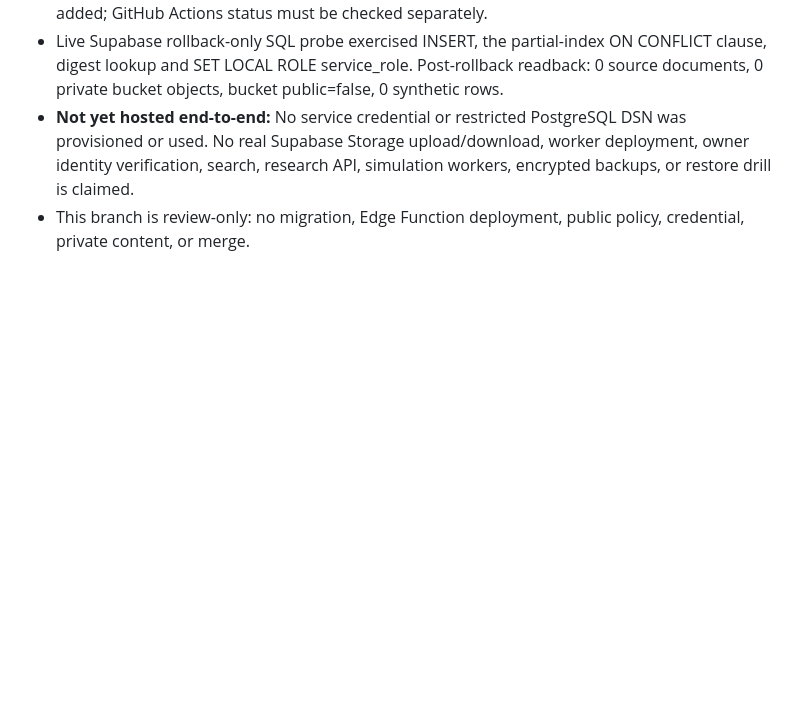
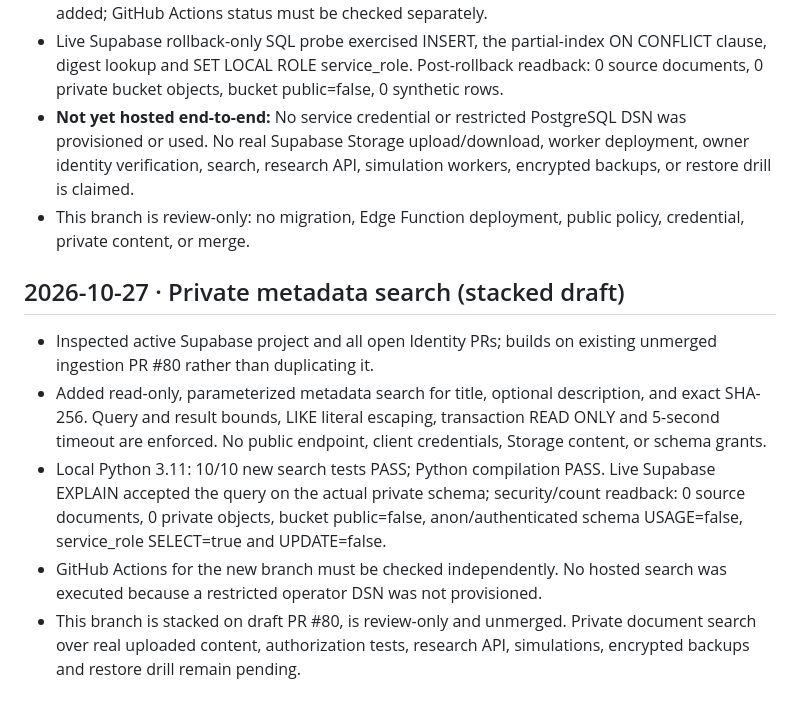
Before and after one commit to nicholaskouns-create/Identity, a Markdown page: infra/STATUS.md, the part around the change. Drawn GitHub-style; blank space fills up the shorter version.

Commit message:
Document and test private Mnemosyne search increment

```diff
--- a/infra/STATUS.md
+++ b/infra/STATUS.md
@@ -40,3 +40,11 @@ Provision a restricted execution environment and credential delivery; register m
 - Live Supabase rollback-only SQL probe exercised INSERT, the partial-index ON CONFLICT clause, digest lookup and SET LOCAL ROLE service_role. Post-rollback readback: 0 source documents, 0 private bucket objects, bucket public=false, 0 synthetic rows.
 - **Not yet hosted end-to-end:** No service credential or restricted PostgreSQL DSN was provisioned or used. No real Supabase Storage upload/download, worker deployment, owner identity verification, search, research API, simulation workers, encrypted backups, or restore drill is claimed.
 - This branch is review-only: no migration, Edge Function deployment, public policy, credential, private content, or merge.
+
+## 2026-10-27 · Private metadata search (stacked draft)
+
+- Inspected active Supabase project and all open Identity PRs; builds on existing unmerged ingestion PR #80 rather than duplicating it.
+- Added read-only, parameterized metadata search for title, optional description, and exact SHA-256. Query and result bounds, LIKE literal escaping, transaction READ ONLY and 5-second timeout are enforced. No public endpoint, client credentials, Storage content, or schema grants.
+- Local Python 3.11: 10/10 new search tests PASS; Python compilation PASS. Live Supabase EXPLAIN accepted the query on the actual private schema; security/count readback: 0 source documents, 0 private objects, bucket public=false, anon/authenticated schema USAGE=false, service_role SELECT=true and UPDATE=false.
+- GitHub Actions for the new branch must be checked independently. No hosted search was executed because a restricted operator DSN was not provisioned.
+- This branch is stacked on draft PR #80, is review-only and unmerged. Private document search over real uploaded content, authorization tests, research API, simulations, encrypted backups and restore drill remain pending.
```
